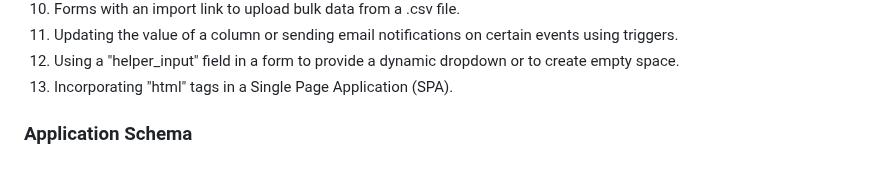
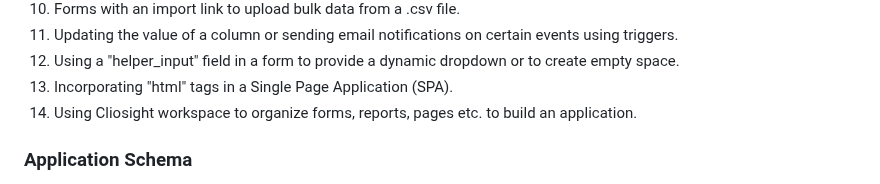
Before and after one commit to cliosight/cliosight_templates, a Markdown page: json_examples/project_issue_tracker/README.md, the part around the change. Rendered like a GitHub page.

```diff
--- a/json_examples/project_issue_tracker/README.md
+++ b/json_examples/project_issue_tracker/README.md
@@ -16,6 +16,7 @@
 11. Updating the value of a column or sending email notifications on certain events using triggers.
 12. Using a "helper_input" field in a form to provide a dynamic dropdown or to create empty space.
 13. Incorporating "html" tags in a Single Page Application (SPA).
+14. Using Cliosight workspace to organize forms, reports, pages etc. to build an application.
 
 ### Application Schema
 The project issue tracker application template is inspired from bug tracker platforms like Jira, Asana, Bugzilla, Zoho Bug tracker etc. Although the overall design is quite simple, it can serve the basic purpose of sharing project requirements, tasks, work progress and individual effort by team members working together on a project.
```
